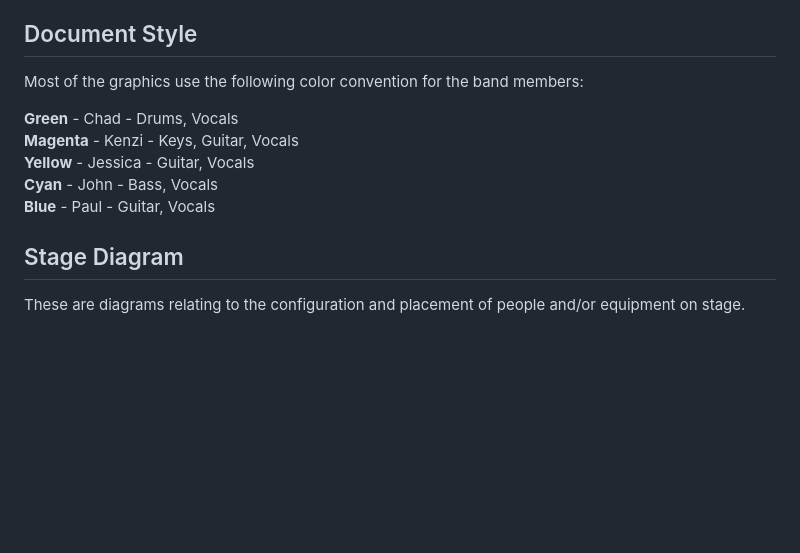
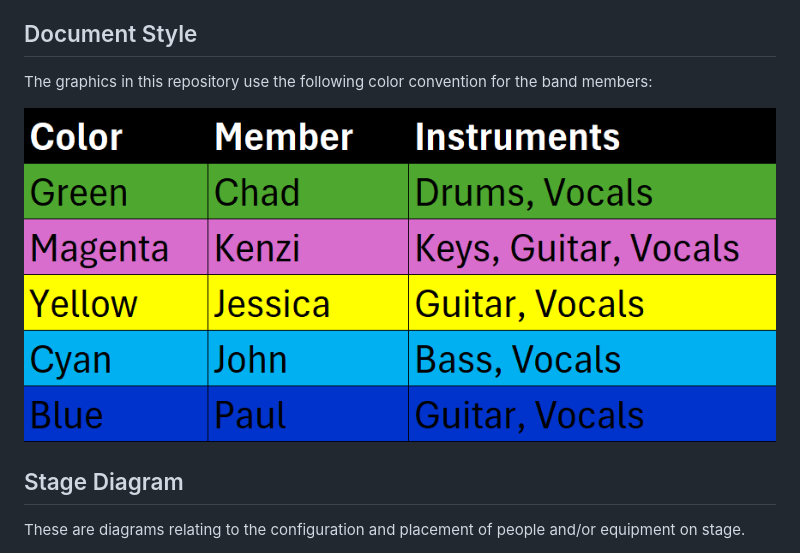
Before and after one commit to ThePerfectStrangers/TechnicalDocumentation, a Markdown page: README.md, the part around the change. Drawn GitHub-style; pictures changed too: Assets/BandColorConvention.png (added); blank space fills up the shorter version.

Commit message:
Converted text to image for cross-compatibility

```diff
--- a/README.md
+++ b/README.md
@@ -21,13 +21,9 @@ All techical documentation related to [The Perfect Strangers](https://ThePerfect
 
 ## Document Style
 
-Most of the graphics use the following color convention for the band members:
+The graphics in this repository use the following color convention for the band members:
 
-<div style="background-color: green;"><b>Green</b> - Chad - Drums, Vocals</div>
-<div style="background-color: magenta; color: black"><b>Magenta</b> - Kenzi - Keys, Guitar, Vocals</div>
-<div style="background-color: yellow; color: black"><b>Yellow</b> - Jessica - Guitar, Vocals</div>
-<div style="background-color: cyan; color: black"><b>Cyan</b> - John - Bass, Vocals</div>
-<div style="background-color: blue"><b>Blue</b> - Paul - Guitar, Vocals</div>
+![Full Band Stage Diagram](./Assets/BandColorConvention.png)
 
 ## Stage Diagram
 
```
